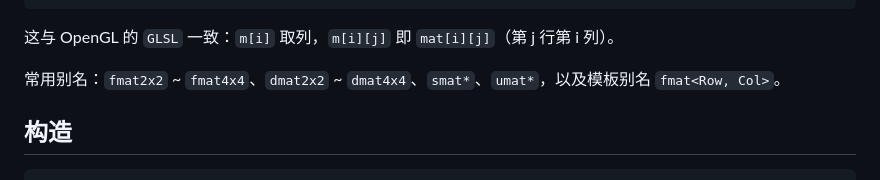
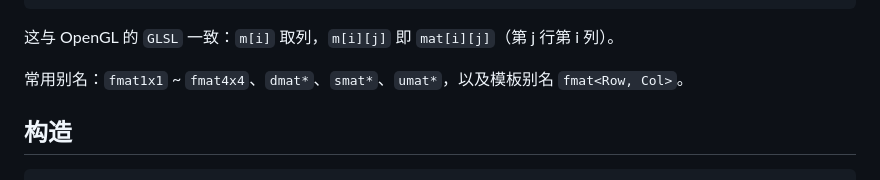
Before and after one commit to YGXXD/ktm-site, a Markdown page: docs/guide/matrix.md, the part around the change. GitHub-like rendering.

```diff
--- a/docs/guide/matrix.md
+++ b/docs/guide/matrix.md
@@ -18,7 +18,7 @@ float m12 = m[1][2];  // 第 1 列的第 2 行元素 = 6
 
 这与 OpenGL 的 `GLSL` 一致：`m[i]` 取列，`m[i][j]` 即 `mat[i][j]`（第 j 行第 i 列）。
 
-常用别名：`fmat2x2` ~ `fmat4x4`、`dmat2x2` ~ `dmat4x4`、`smat*`、`umat*`，以及模板别名 `fmat<Row, Col>`。
+常用别名：`fmat1x1` ~ `fmat4x4`、`dmat*`、`smat*`、`umat*`，以及模板别名 `fmat<Row, Col>`。
 
 ## 构造
 
```
Also changed, not shown: docs/matrix/mat_type.md (+4 -4 lines), docs/vector/vec_type.md (+6 -6 lines).
